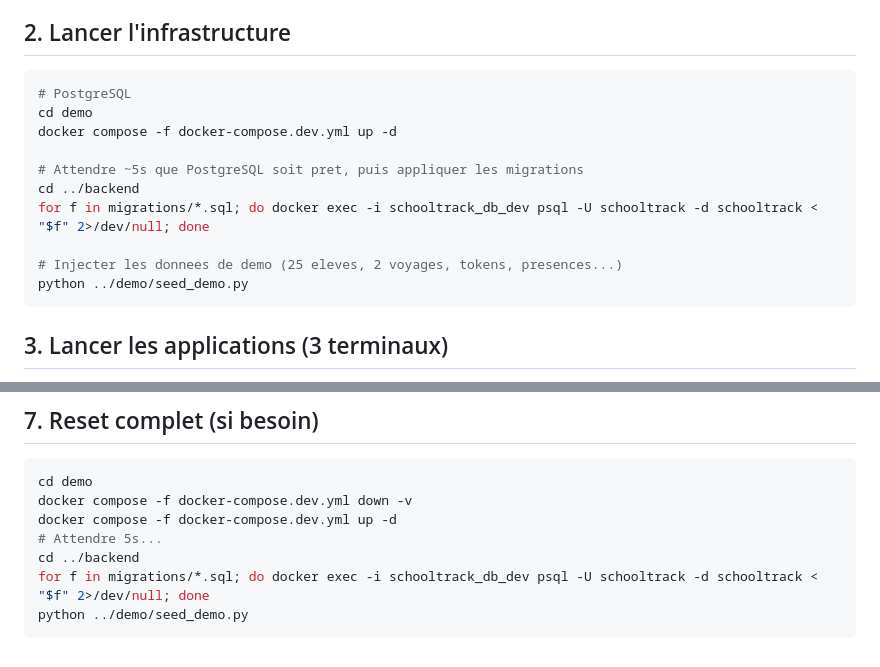
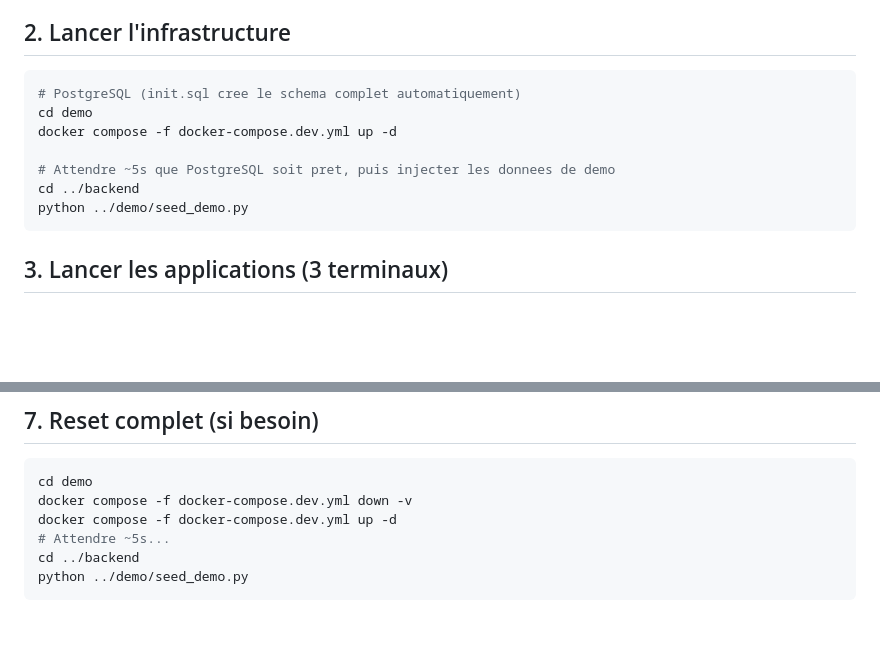
Before and after one commit to mm-elmazani/TFE_SchoolTrack, a Markdown page: demo/DEMO-GUIDE.md, 2 parts joined by grey strips. Drawn GitHub-style; blank space fills up the shorter version.

Commit message:
[ADD] demo files 3

````diff
--- a/demo/DEMO-GUIDE.md
+++ b/demo/DEMO-GUIDE.md
@@ -9,15 +9,12 @@
 ## 2. Lancer l'infrastructure
 
 ```bash
-# PostgreSQL
+# PostgreSQL (init.sql cree le schema complet automatiquement)
 cd demo
 docker compose -f docker-compose.dev.yml up -d
 
-# Attendre ~5s que PostgreSQL soit pret, puis appliquer les migrations
+# Attendre ~5s que PostgreSQL soit pret, puis injecter les donnees de demo
 cd ../backend
-for f in migrations/*.sql; do docker exec -i schooltrack_db_dev psql -U schooltrack -d schooltrack < "$f" 2>/dev/null; done
-
-# Injecter les donnees de demo (25 eleves, 2 voyages, tokens, presences...)
 python ../demo/seed_demo.py
 ```
 
@@ -89,8 +86,7 @@ flutter run
 cd demo
 docker compose -f docker-compose.dev.yml down -v
 docker compose -f docker-compose.dev.yml up -d
-# Attendre 5s...
+# Attendre ~5s...
 cd ../backend
-for f in migrations/*.sql; do docker exec -i schooltrack_db_dev psql -U schooltrack -d schooltrack < "$f" 2>/dev/null; done
 python ../demo/seed_demo.py
 ```
````
